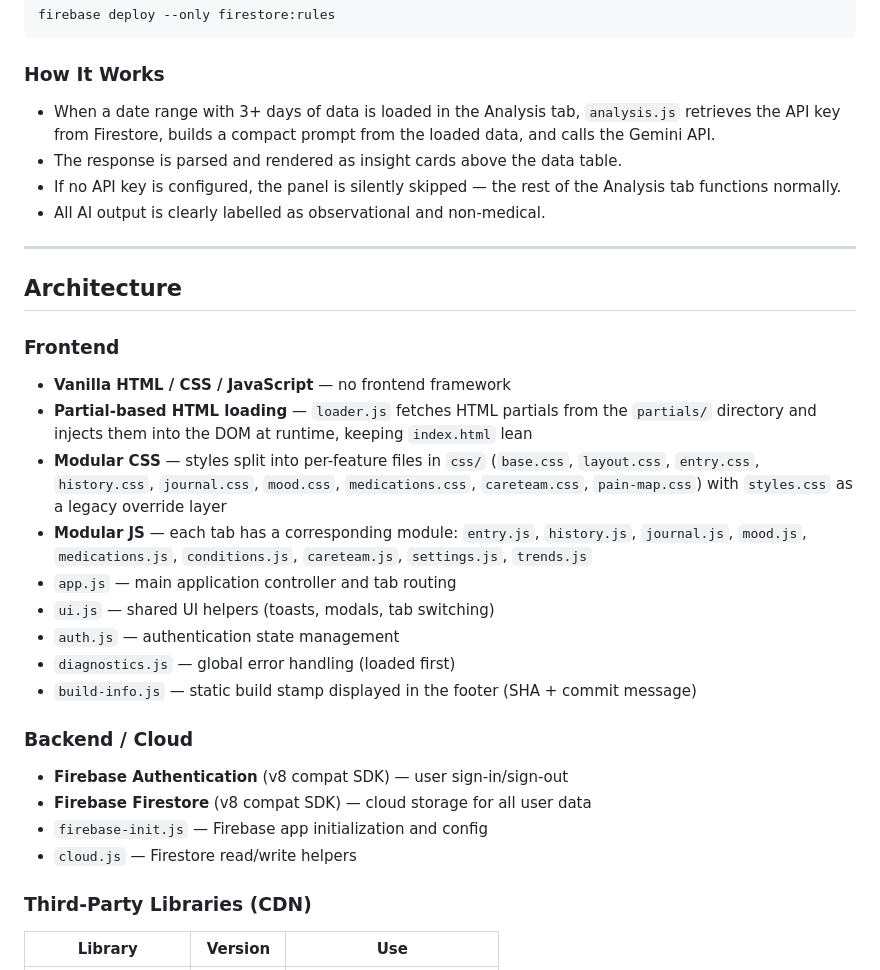
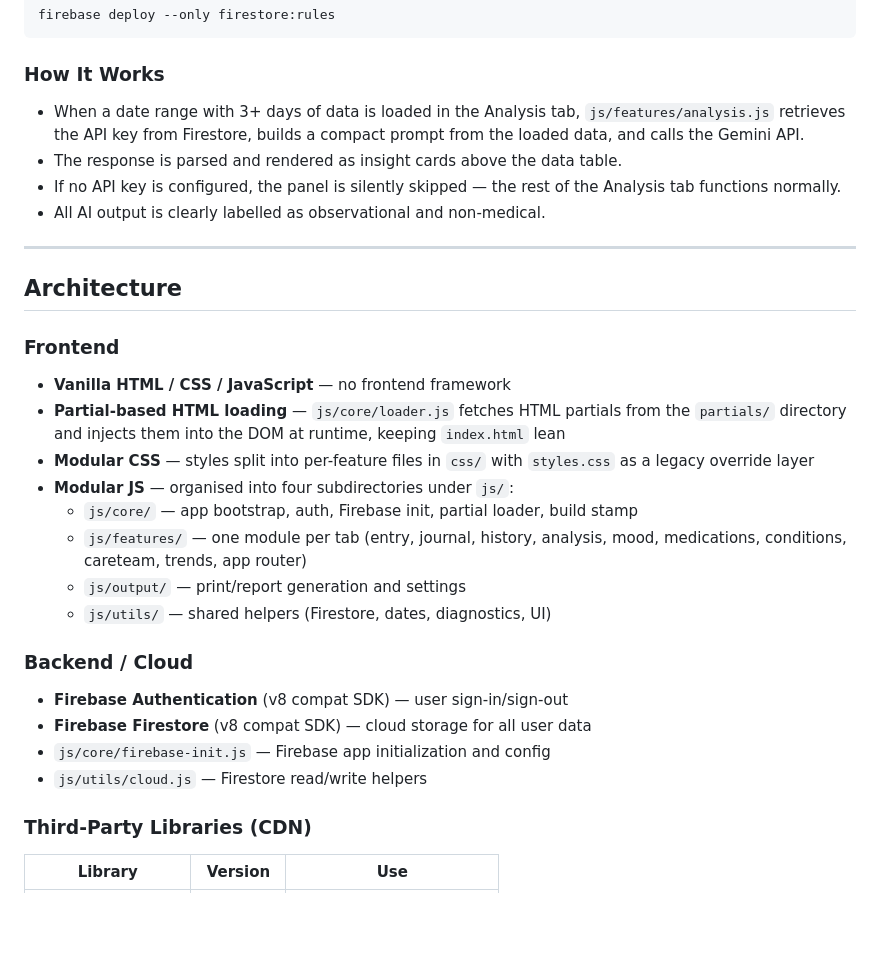
Before and after one commit to dennismzanetti/FibroSymptomTracker, a Markdown page: README.md, the part around one of its changes. Drawn GitHub-style; blank space fills up the shorter version.

```diff
--- a/README.md
+++ b/README.md
@@ -108,7 +108,7 @@ firebase deploy --only firestore:rules
 
 ### How It Works
 
-- When a date range with 3+ days of data is loaded in the Analysis tab, `analysis.js` retrieves the API key from Firestore, builds a compact prompt from the loaded data, and calls the Gemini API.
+- When a date range with 3+ days of data is loaded in the Analysis tab, `js/features/analysis.js` retrieves the API key from Firestore, builds a compact prompt from the loaded data, and calls the Gemini API.
 - The response is parsed and rendered as insight cards above the data table.
 - If no API key is configured, the panel is silently skipped — the rest of the Analysis tab functions normally.
 - All AI output is clearly labelled as observational and non-medical.
@@ -119,20 +119,19 @@ firebase deploy --only firestore:rules
 
 ### Frontend
 - **Vanilla HTML / CSS / JavaScript** — no frontend framework
-- **Partial-based HTML loading** — `loader.js` fetches HTML partials from the `partials/` directory and injects them into the DOM at runtime, keeping `index.html` lean
-- **Modular CSS** — styles split into per-feature files in `css/` (`base.css`, `layout.css`, `entry.css`, `history.css`, `journal.css`, `mood.css`, `medications.css`, `careteam.css`, `pain-map.css`) with `styles.css` as a legacy override layer
-- **Modular JS** — each tab has a corresponding module: `entry.js`, `history.js`, `journal.js`, `mood.js`, `medications.js`, `conditions.js`, `careteam.js`, `settings.js`, `trends.js`
-- `app.js` — main application controller and tab routing
-- `ui.js` — shared UI helpers (toasts, modals, tab switching)
-- `auth.js` — authentication state management
-- `diagnostics.js` — global error handling (loaded first)
-- `build-info.js` — static build stamp displayed in the footer (SHA + commit message)
+- **Partial-based HTML loading** — `js/core/loader.js` fetches HTML partials from the `partials/` directory and injects them into the DOM at runtime, keeping `index.html` lean
+- **Modular CSS** — styles split into per-feature files in `css/` with `styles.css` as a legacy override layer
+- **Modular JS** — organised into four subdirectories under `js/`:
+  - `js/core/` — app bootstrap, auth, Firebase init, partial loader, build stamp
+  - `js/features/` — one module per tab (entry, journal, history, analysis, mood, medications, conditions, careteam, trends, app router)
+  - `js/output/` — print/report generation and settings
+  - `js/utils/` — shared helpers (Firestore, dates, diagnostics, UI)
 
 ### Backend / Cloud
 - **Firebase Authentication** (v8 compat SDK) — user sign-in/sign-out
 - **Firebase Firestore** (v8 compat SDK) — cloud storage for all user data
-- `firebase-init.js` — Firebase app initialization and config
-- `cloud.js` — Firestore read/write helpers
+- `js/core/firebase-init.js` — Firebase app initialization and config
+- `js/utils/cloud.js` — Firestore read/write helpers
 
 ### Third-Party Libraries (CDN)
 | Library | Version | Use |
```
Also changed, not shown: other parts of README.md (+53 -44 lines).
